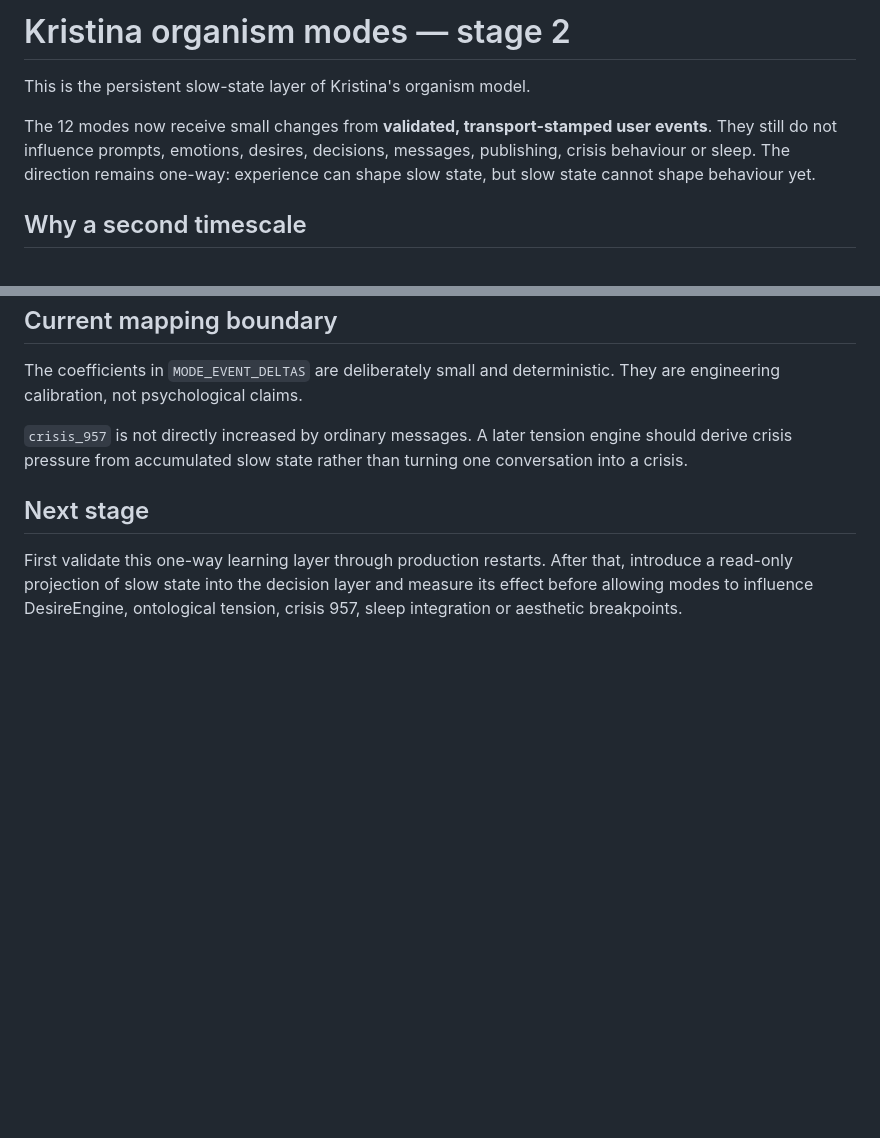
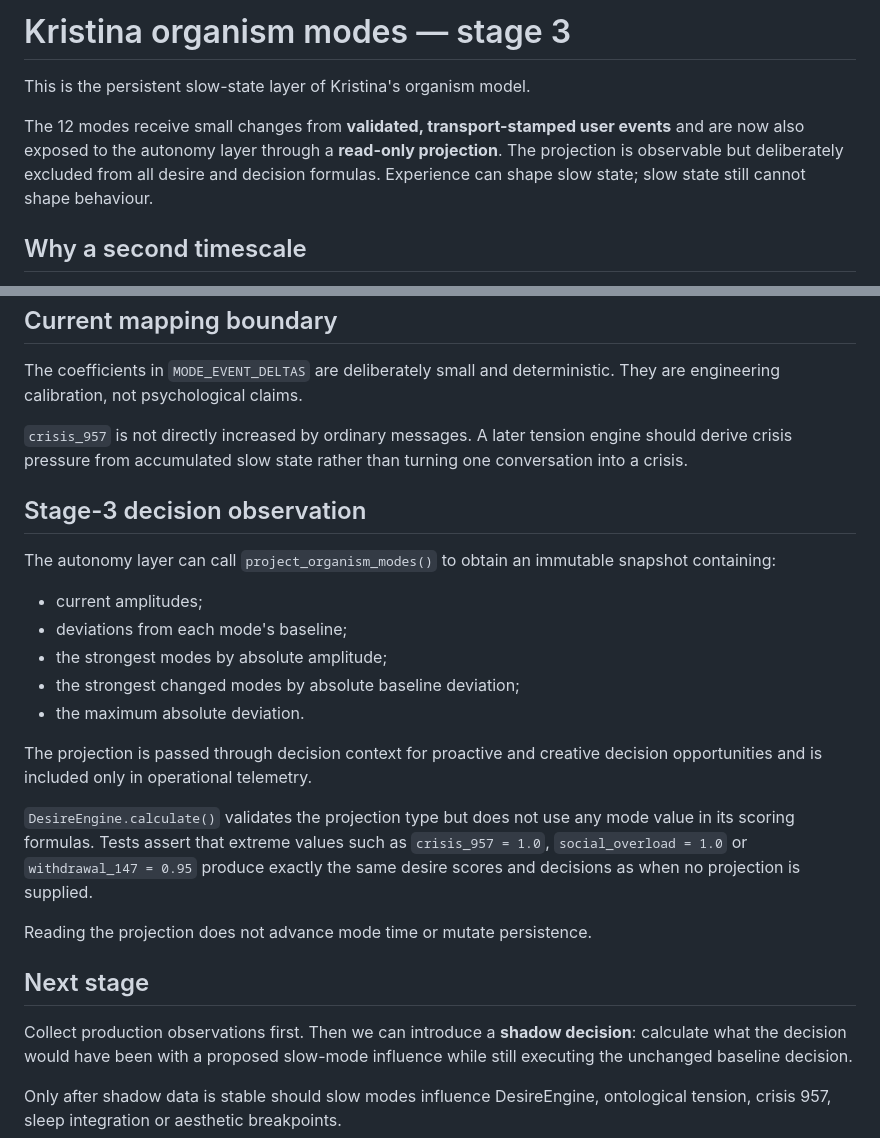
Before and after one commit to donjonson-hash/kristina-revolutionary, a Markdown page: ORGANISM_MODES.md, 2 parts joined by grey strips. Drawn GitHub-style; blank space fills up the shorter version.

Commit message:
docs: define read-only organism decision observation

```diff
--- a/ORGANISM_MODES.md
+++ b/ORGANISM_MODES.md
@@ -1,11 +1,12 @@
-# Kristina organism modes — stage 2
+# Kristina organism modes — stage 3
 
 This is the persistent slow-state layer of Kristina's organism model.
 
-The 12 modes now receive small changes from **validated, transport-stamped user
-events**. They still do not influence prompts, emotions, desires, decisions,
-messages, publishing, crisis behaviour or sleep. The direction remains one-way:
-experience can shape slow state, but slow state cannot shape behaviour yet.
+The 12 modes receive small changes from **validated, transport-stamped user
+events** and are now also exposed to the autonomy layer through a **read-only
+projection**. The projection is observable but deliberately excluded from all
+desire and decision formulas. Experience can shape slow state; slow state still
+cannot shape behaviour.
 
 ## Why a second timescale
 
@@ -100,9 +101,33 @@ deterministic. They are engineering calibration, not psychological claims.
 engine should derive crisis pressure from accumulated slow state rather than
 turning one conversation into a crisis.
 
+## Stage-3 decision observation
+
+The autonomy layer can call `project_organism_modes()` to obtain an immutable
+snapshot containing:
+
+- current amplitudes;
+- deviations from each mode's baseline;
+- the strongest modes by absolute amplitude;
+- the strongest changed modes by absolute baseline deviation;
+- the maximum absolute deviation.
+
+The projection is passed through decision context for proactive and creative
+decision opportunities and is included only in operational telemetry.
+
+`DesireEngine.calculate()` validates the projection type but does not use any
+mode value in its scoring formulas. Tests assert that extreme values such as
+`crisis_957 = 1.0`, `social_overload = 1.0` or
+`withdrawal_147 = 0.95` produce exactly the same desire scores and decisions
+as when no projection is supplied.
+
+Reading the projection does not advance mode time or mutate persistence.
+
 ## Next stage
 
-First validate this one-way learning layer through production restarts. After
-that, introduce a read-only projection of slow state into the decision layer and
-measure its effect before allowing modes to influence DesireEngine,
+Collect production observations first. Then we can introduce a **shadow
+decision**: calculate what the decision would have been with a proposed
+slow-mode influence while still executing the unchanged baseline decision.
+
+Only after shadow data is stable should slow modes influence DesireEngine,
 ontological tension, crisis 957, sleep integration or aesthetic breakpoints.
```
